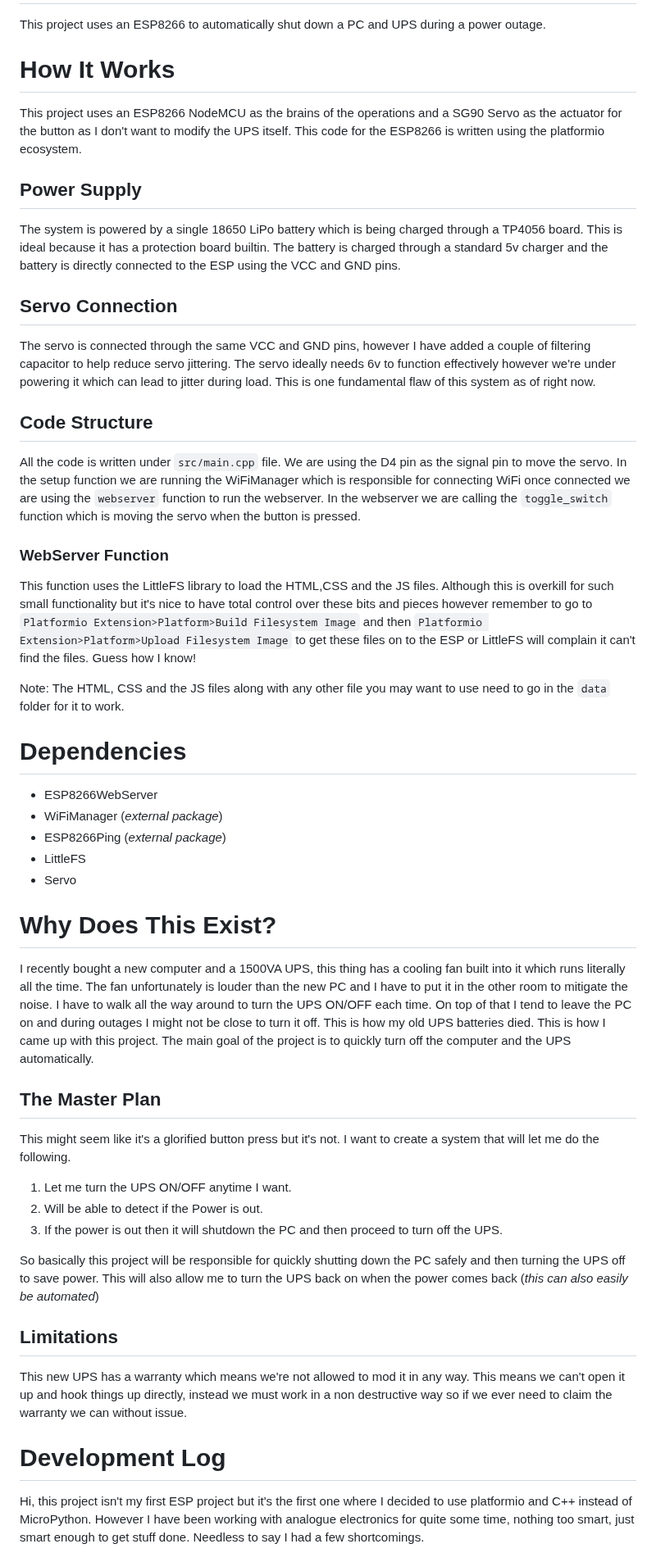
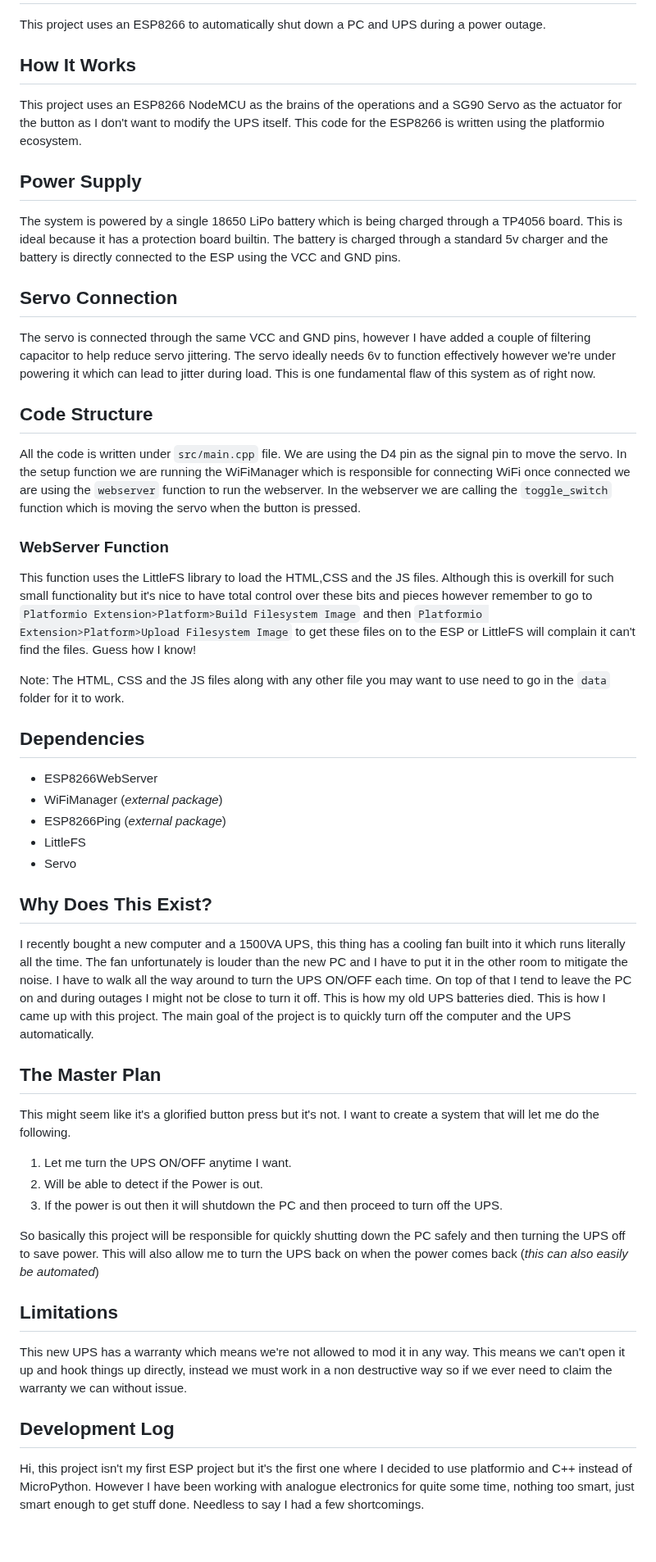
Before and after one commit to DNAMcKnight/Smart-UPS-System, a Markdown page: README.md, the part around one of its changes. Shown at 82% size. Drawn GitHub-style; blank space fills up the shorter version.

```diff
--- a/README.md
+++ b/README.md
@@ -2,38 +2,43 @@
 
 This project uses an ESP8266 to automatically shut down a PC and UPS during a power outage.
 
-# How It Works
+## How It Works
+
 This project uses an ESP8266 NodeMCU as the brains of the operations and a SG90 Servo as the actuator for the button as I don't want to modify the UPS itself. This code for the ESP8266 is written using the platformio ecosystem.
 
+## Power Supply
 
-
-## Power Supply
 The system is powered by a single 18650 LiPo battery which is being charged through a TP4056 board. This is ideal because it has a protection board builtin. The battery is charged through a standard 5v charger and the battery is directly connected to the ESP using the VCC and GND pins.
 
 ## Servo Connection
+
 The servo is connected through the same VCC and GND pins, however I have added a couple of filtering capacitor to help reduce servo jittering. The servo ideally needs 6v to function effectively however we're under powering it which can lead to jitter during load. This is one fundamental flaw of this system as of right now.
 
 ## Code Structure
+
 All the code is written under `src/main.cpp` file. We are using the D4 pin as the signal pin to move the servo. In the setup function we are running the WiFiManager which is responsible for connecting WiFi once connected we are using the `webserver` function to run the webserver. In the webserver we are calling the `toggle_switch` function which is moving the servo when the button is pressed.
 
 ### WebServer Function
+
 This function uses the LittleFS library to load the HTML,CSS and the JS files. Although this is overkill for such small functionality but it's nice to have total control over these bits and pieces however remember to go to `Platformio Extension>Platform>Build Filesystem Image` and then `Platformio Extension>Platform>Upload Filesystem Image` to get these files on to the ESP or LittleFS will complain it can't find the files. Guess how I know!
 
 Note:
 The HTML, CSS and the JS files along with any other file you may want to use need to go in the `data` folder for it to work.
 
+## Dependencies
 
-# Dependencies
 - ESP8266WebServer
 - WiFiManager (*external package*)
 - ESP8266Ping (*external package*)
 - LittleFS
 - Servo
 
-# Why Does This Exist?
+## Why Does This Exist?
+
 I recently bought a new computer and a 1500VA UPS, this thing has a cooling fan built into it which runs literally all the time. The fan unfortunately is louder than the new PC and I have to put it in the other room to mitigate the noise. I have to walk all the way around to turn the UPS ON/OFF each time. On top of that I tend to leave the PC on and during outages I might not be close to turn it off. This is how my old UPS batteries died. This is how I came up with this project. The main goal of the project is to quickly turn off the computer and the UPS automatically.
 
 ## The Master Plan
+
 This might seem like it's a glorified button press but it's not. I want to create a system that will let me do the following.
 
 1. Let me turn the UPS ON/OFF anytime I want.
@@ -42,11 +47,11 @@ This might seem like it's a glorified button press but it's not. I want to creat
 
 So basically this project will be responsible for quickly shutting down the PC safely and then turning the UPS off to save power. This will also allow me to turn the UPS back on when the power comes back (*this can also easily be automated*)
 
+## Limitations
 
-
-## Limitations
 This new UPS has a warranty which means we're not allowed to mod it in any way. This means we can't open it up and hook things up directly, instead we must work in a non destructive way so if we ever need to claim the warranty we can without issue.
 
-# Development Log
+## Development Log
+
 Hi, this project isn't my first ESP project but it's the first one where I decided to use platformio and C++ instead of MicroPython. However I have been working with analogue electronics for quite some time, nothing too smart, just smart enough to get stuff done. Needless to say I had a few shortcomings.
 
```
Also changed, not shown: other parts of README.md (+10 -4 lines).
